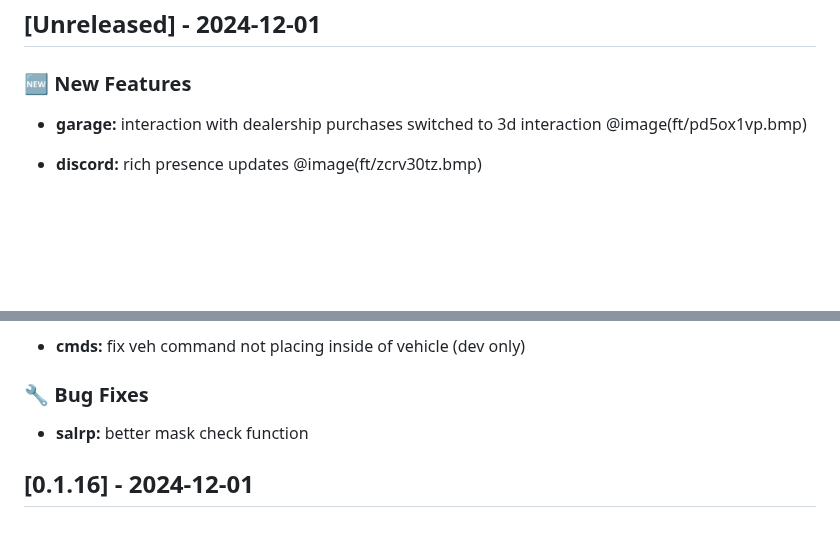
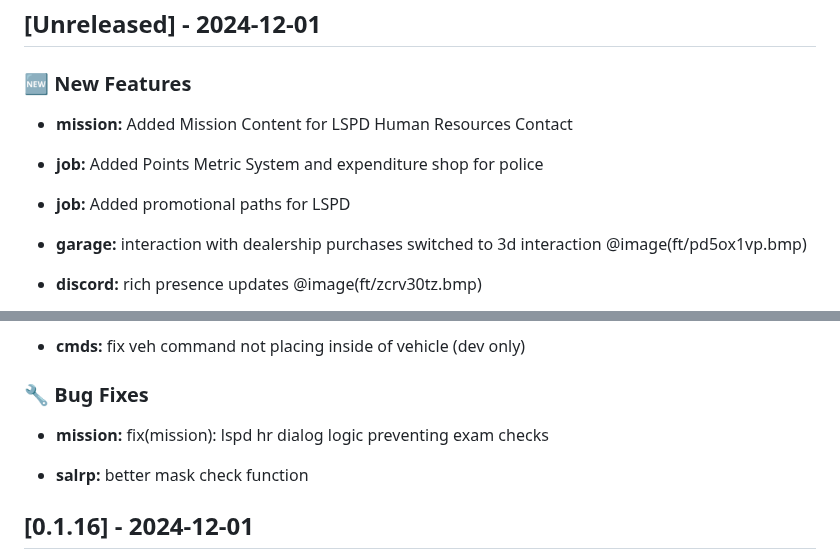
Before and after one commit to SALife-RP/changelog, a Markdown page: docs/CHANGELOG.md, 2 parts joined by grey strips. GitHub-like rendering; blank space fills up the shorter version.

Commit message:
chore: update changelog

```diff
--- a/docs/CHANGELOG.md
+++ b/docs/CHANGELOG.md
@@ -7,6 +7,12 @@ For more information about server rules and features, visit our [Discord](https:
 ## [Unreleased] - 2024-12-01
 
 ### 🆕 New Features
+
+- **mission:** Added Mission Content for LSPD Human Resources Contact
+
+- **job:** Added Points Metric System and expenditure shop for police
+
+- **job:** Added promotional paths for LSPD
 
 - **garage:** interaction with dealership purchases switched to 3d interaction
 @image(ft/pd5ox1vp.bmp)
@@ -37,6 +43,8 @@ For more information about server rules and features, visit our [Discord](https:
 - **cmds:** fix veh command not placing inside of vehicle (dev only)
 
 ### 🔧 Bug Fixes
+
+- **mission:** fix(mission): lspd hr dialog logic preventing exam checks
 
 - **salrp:** better mask check function
 
```
